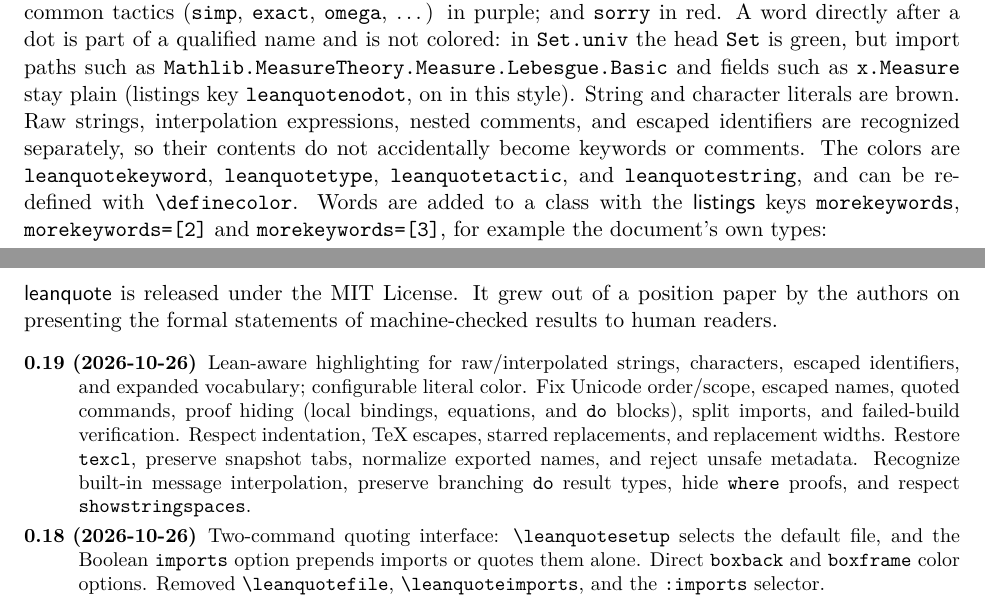
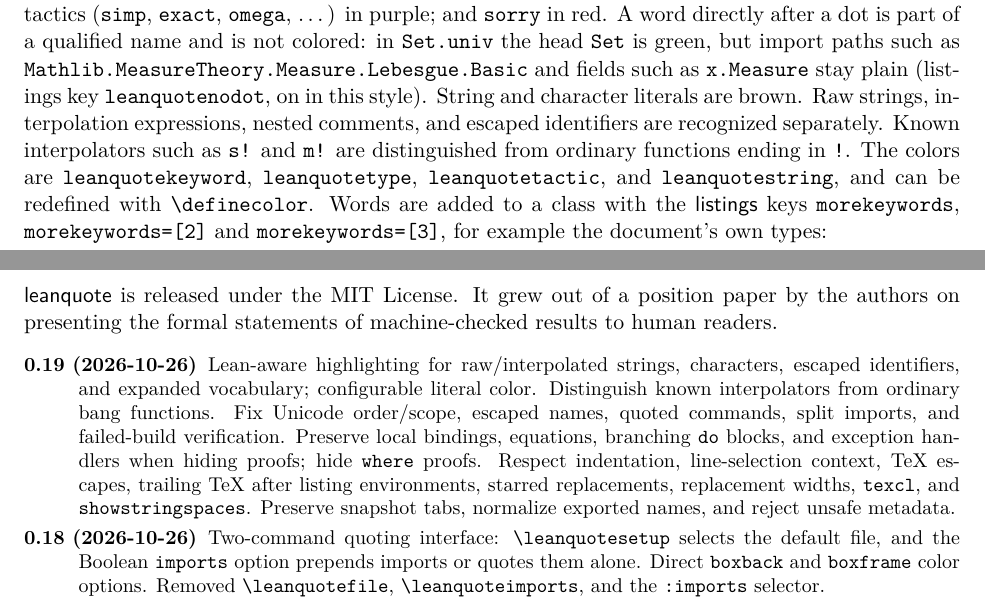
Before and after one commit to slef/leanquote, a LaTeX paper (doc/leanquote-doc.tex): two parts of pages 4 and 8 of 9, joined at a grey line, cut so that both start at the same text. Compiled offline with pdfLaTeX.

Commit message:
Document interpolation recognition and the remaining v0.19 fixes
Fixes #10

```diff
--- a/doc/leanquote-doc.tex
+++ b/doc/leanquote-doc.tex
@@ -220,8 +220,9 @@
 but import paths such as \texttt{Mathlib.MeasureTheory.Measure.Lebesgue.Basic} and fields such as
 \texttt{x.Measure} stay plain (listings key \opt{leanquotenodot}, on in this style).
 String and character literals are brown. Raw strings, interpolation expressions, nested
-comments, and escaped identifiers are recognized separately, so their contents do not
-accidentally become keywords or comments. The colors are
+comments, and escaped identifiers are recognized separately. Known interpolators such as
+\texttt{s!} and \texttt{m!} are distinguished from ordinary functions ending in \texttt{!}.
+The colors are
 \texttt{leanquotekeyword}, \texttt{leanquotetype}, \texttt{leanquotetactic}, and
 \texttt{leanquotestring}, and can be
 redefined with \cs{definecolor}. Words are added to a class with the \textsf{listings} keys
@@ -473,13 +474,14 @@
 \setlength{\itemsep}{0pt}
 \setlength{\parsep}{0pt}
 \item[0.19 (2026-10-26)] Lean-aware highlighting for raw/interpolated strings, characters,
-  escaped identifiers, and expanded vocabulary; configurable literal color. Fix Unicode
-  order/scope, escaped names, quoted commands, proof hiding (local bindings, equations, and
-  \texttt{do} blocks), split imports, and failed-build verification. Respect indentation,
-  TeX escapes, starred replacements, and replacement widths. Restore \opt{texcl}, preserve
-  snapshot tabs, normalize exported names, and reject unsafe metadata.
-  Recognize built-in message interpolation, preserve branching \texttt{do} result types,
-  hide \texttt{where} proofs, and respect \opt{showstringspaces}.
+  escaped identifiers, and expanded vocabulary; configurable literal color. Distinguish
+  known interpolators from ordinary bang functions. Fix Unicode order/scope, escaped names,
+  quoted commands, split imports, and failed-build verification. Preserve local bindings,
+  equations, branching \texttt{do} blocks, and exception handlers when hiding proofs;
+  hide \texttt{where} proofs. Respect indentation, line-selection context, TeX escapes,
+  trailing TeX after listing environments, starred replacements, replacement widths,
+  \opt{texcl}, and \opt{showstringspaces}. Preserve snapshot tabs, normalize exported names,
+  and reject unsafe metadata.
 \item[0.18 (2026-10-26)] Two-command quoting interface: \cs{leanquotesetup} selects
   the default file, and the Boolean \opt{imports} option prepends imports or quotes them
   alone. Direct \opt{boxback} and \opt{boxframe} color options.
```
Also changed, not shown: README.md.
